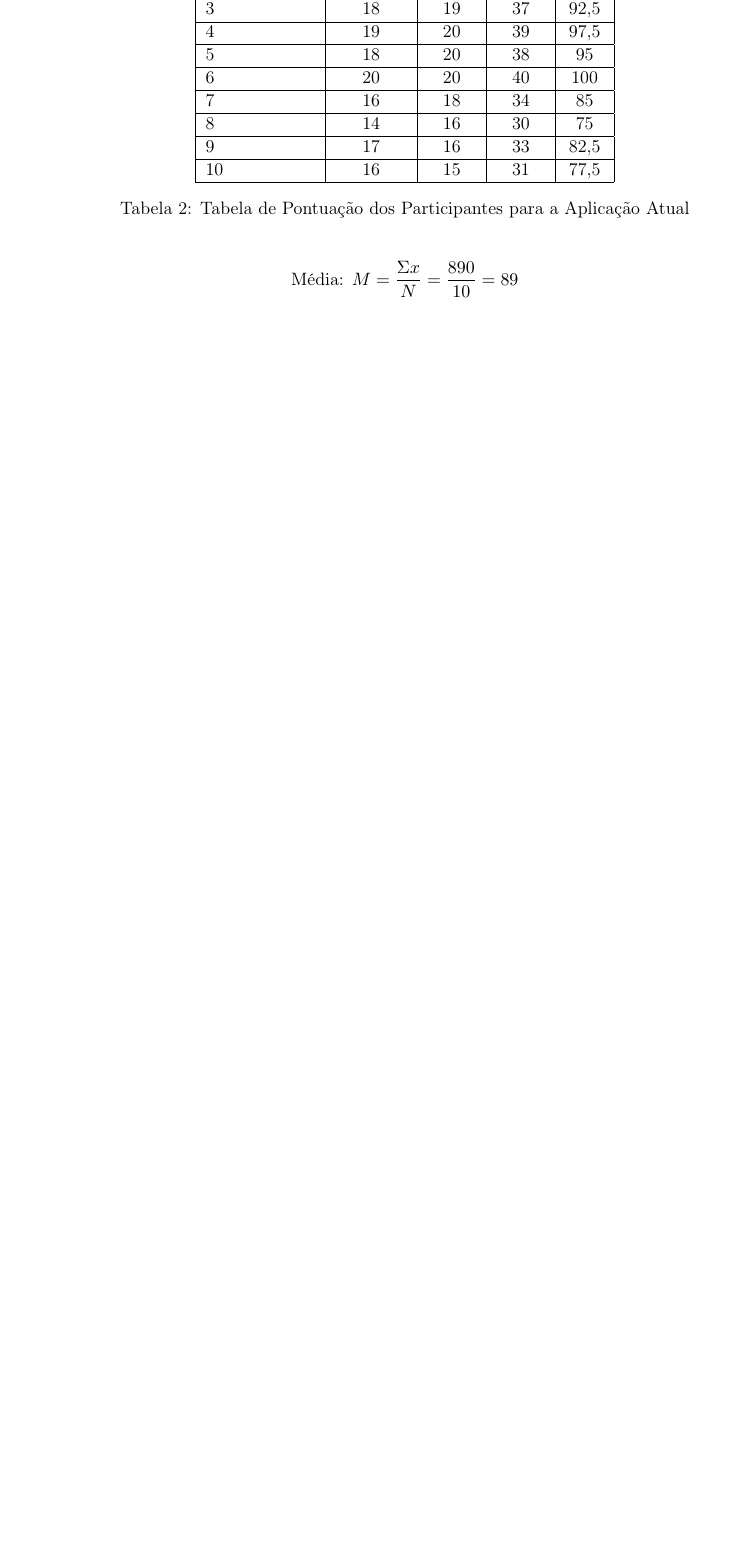
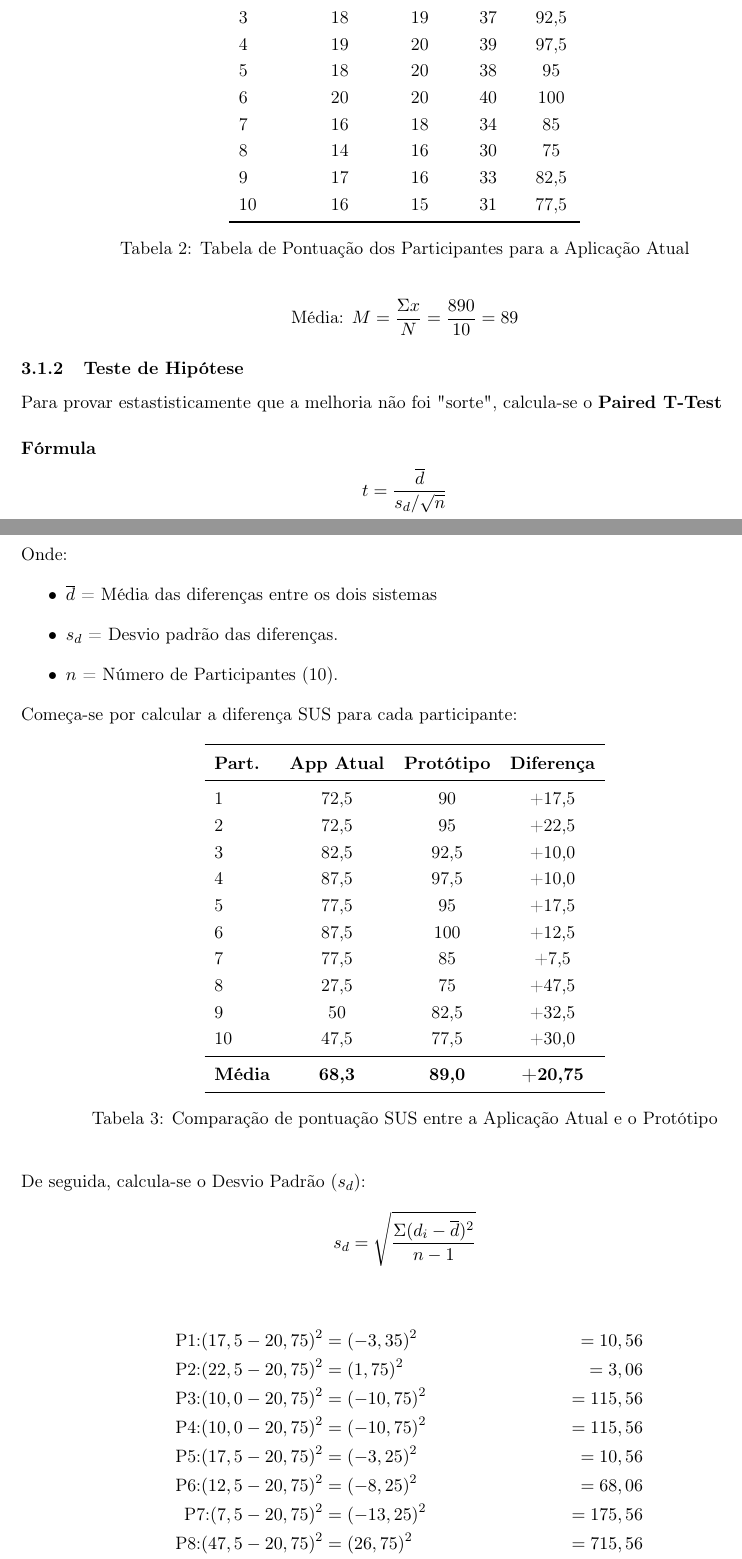
Before and after one commit to Miguel-Azenha/TP2_IPM, a LaTeX document (main.tex, which reads AnaliseResultados.tex): part of page 9 of 14 before the commit and two parts of pages 9 and 10 of 16 after it, the two joined at a grey line, cut so that both start at the same text, the shorter picture padded with empty space. Compiled offline with pdfLaTeX.

Commit message:
hipotese nula calculada

```diff
--- a/AnaliseResultados.tex
+++ b/AnaliseResultados.tex
@@ -85,5 +78,3 @@ M = \frac{\Sigma x}{N} = \frac{682,5}{10} = 68,5
 Seguindo os mesmos cáclulos feitos acima:
 
 \begin{table}[h]
-\centering
-\begin{tabular}{|l|c|c|c|c|}
@@ -97,19 +81,3 @@ Seguindo os mesmos cáclulos feitos acima:
-3 & 18 & 19 & 37 & 92,5 \\
-\hline
-4 & 19 & 20 & 39 & 97,5 \\
-\hline
-5 & 18 & 20 & 38 & 95 \\
-\hline
-6 & 20 & 20 & 40 & 100 \\
-\hline
-7 & 16 & 18 & 34 & 85 \\
-\hline
-8 & 14 & 16 & 30 & 75 \\
-\hline
-9 & 17 & 16 & 33 & 82,5 \\
-\hline
-10 & 16 & 15 & 31 & 77,5 \\
-\hline
-\end{tabular}
-\caption{Tabela de Pontuação dos Participantes para a Aplicação Atual }
-\label{tab:pontuacao-app}
+    \centering
+    \renewcommand{\arraystretch}{1.2}
+    \begin{tabular}{lcccc}
@@ -116,3 +88,16 @@ Seguindo os mesmos cáclulos feitos acima:
+        2  & 20 & 18 & 38 & 95   \\
+        3  & 18 & 19 & 37 & 92,5 \\
+        4  & 19 & 20 & 39 & 97,5 \\
+        5  & 18 & 20 & 38 & 95   \\
+        6  & 20 & 20 & 40 & 100  \\
+        7  & 16 & 18 & 34 & 85   \\
+        8  & 14 & 16 & 30 & 75   \\
+        9  & 17 & 16 & 33 & 82,5 \\
+        10 & 16 & 15 & 31 & 77,5 \\
+        \bottomrule
+    \end{tabular}
+    \caption{Tabela de Pontuação dos Participantes para a Aplicação Atual}
+    \label{tab:pontuacao-prot}
 \end{table}
 
 
@@ -120,3 +105,68 @@ Seguindo os mesmos cáclulos feitos acima:
 \text{Média: }
 M = \frac{\Sigma x}{N} = \frac{890}{10} = 89
 \]
+
+\subsubsection{Teste de Hipótese}
+Para provar estastisticamente que a melhoria não foi "sorte", calcula-se o
+\textbf{Paired T-Test}
+
+\subsubsection*{Fórmula}
+\[
+t = \frac{\overline{d}}{s_d / \sqrt{n}}
+\]
+Onde:
+\begin{itemize}
+    \item $\overline{d}$ = Média das diferenças entre os dois sistemas
+    \item $s_d$ = Desvio padrão das diferenças.
+    \item $n$ = Número de Participantes (10).
+\end{itemize}
+
+Começa-se por calcular a diferença SUS para cada participante:
+\begin{table}[h]
+    \centering
+    \label{tab:comparacao-sus}
+    \renewcommand{\arraystretch}{1.2}
+    \begin{tabular}{lccc}
+        \toprule
+        \textbf{Part.} & \textbf{App Atual} & \textbf{Protótipo} & \textbf{Diferença} \\
+        \midrule
+        1  & 72,5 & 90   & +17,5 \\
+        2  & 72,5 & 95   & +22,5 \\
+        3  & 82,5 & 92,5 & +10,0 \\
+        4  & 87,5 & 97,5 & +10,0 \\
+        5  & 77,5 & 95   & +17,5 \\
+        6  & 87,5 & 100  & +12,5 \\
+        7  & 77,5 & 85   & +7,5  \\
+        8  & 27,5 & 75   & +47,5 \\
+        9  & 50   & 82,5 & +32,5 \\
+        10 & 47,5 & 77,5 & +30,0 \\
+        \midrule
+        \textbf{Média} & \textbf{68,3} & \textbf{89,0} & \textbf{+20,75} \\
+        \bottomrule
+    \end{tabular}
+    \caption{Comparação de pontuação SUS entre a Aplicação Atual e o Protótipo}
+\end{table}
+
+De seguida, calcula-se o Desvio Padrão ($s_d$):
+\[
+s_d = \sqrt{\frac{\Sigma (d_i - \overline{d})^2}{n-1}}
+\]
+
+\begin{align*}
+    \text{P1:} (17,5 - 20,75)^2 &= (-3,35)^2 &= 10,56 \\
+    \text{P2:} (22,5 - 20,75)^2 &= (1,75)^2 &= 3,06 \\
+    \text{P3:} (10,0-20,75)^2 &= (-10,75)^2 &= 115,56 \\
+    \text{P4:} (10,0-20,75)^2 &= (-10,75)^2 &= 115,56 \\
+    \text{P5:} (17,5 - 20,75)^2 &= (-3,25)^2 &= 10,56 \\
+    \text{P6:} (12,5 - 20,75)^2 &= (-8,25)^2 &= 68,06 \\
+    \text{P7:} (7,5 - 20,75)^2 &= (-13,25)^2 &= 175,56 \\
+    \text{P8:} (47,5 - 20,75)^2 &= (26,75)^2 &= 715,56 \\
+    \text{P9:} (32,5 - 20,75)^2 &= (-11,75)^2 &= 138,06 \\
+    \text{P10:} (30,0 - 20,75)^2 &= (9,25)^2 &= 85,56 \\
+    \Sigma &= 1438,125
+\end{align*}
+
+\begin{align*}
+    \text{Variância}(s^2) &= \frac{1438,125}{10-1} &\approx 159,79 \\
+    s_d &= \sqrt{157,79} &\approx 12,64
+\end{align*}
```
Also changed, not shown: AnaliseResultados.tex (89 more changed lines), 9 other files.
